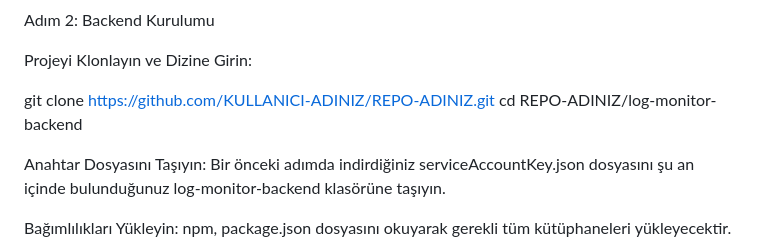
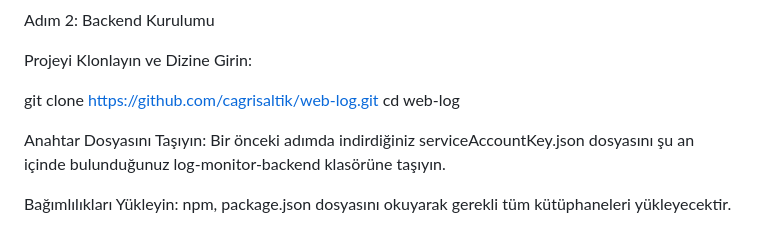
Before and after one commit to cagrisaltik/web-log, a Markdown page: README.md, the part around the change. GitHub-like rendering.

Commit message:
Fix backend setup instructions in README
Updated clone command and directory for backend setup.

```diff
--- a/README.md
+++ b/README.md
@@ -72,8 +72,8 @@ Adım 2: Backend Kurulumu
 
 Projeyi Klonlayın ve Dizine Girin:
 
-git clone [https://github.com/KULLANICI-ADINIZ/REPO-ADINIZ.git](https://github.com/KULLANICI-ADINIZ/REPO-ADINIZ.git)
-cd REPO-ADINIZ/log-monitor-backend
+git clone https://github.com/cagrisaltik/web-log.git
+cd web-log
 
 
 Anahtar Dosyasını Taşıyın:
```
